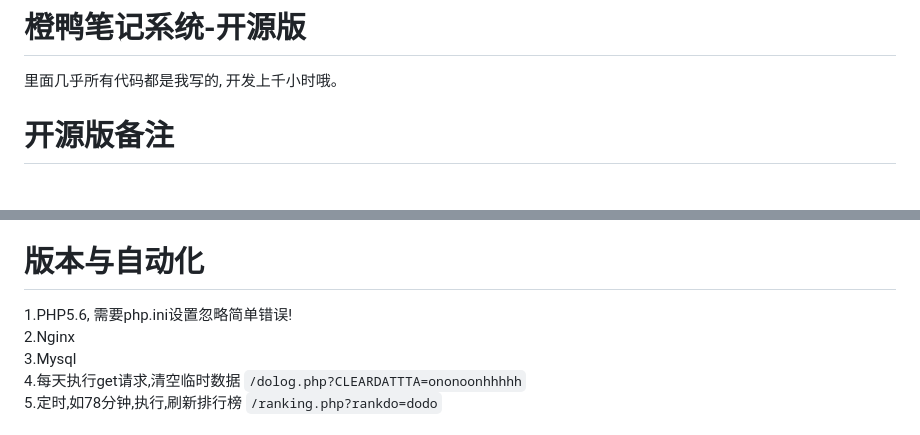
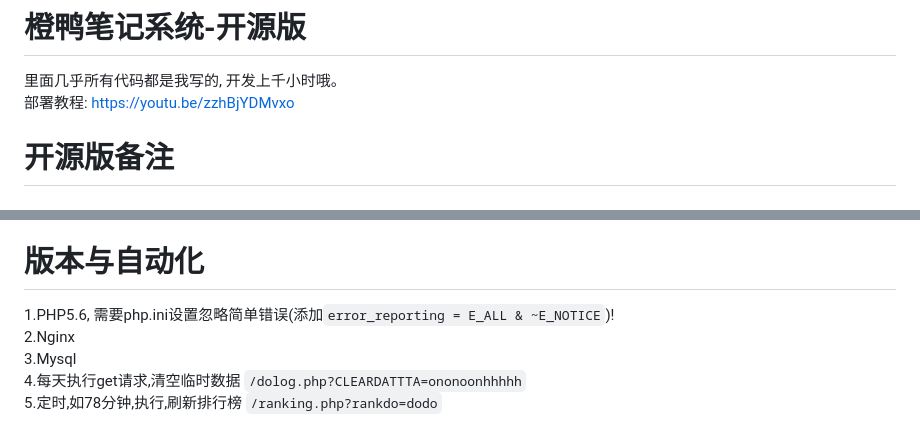
Before and after one commit to ordylan/OrdylanNote, a Markdown page: README.md, 2 parts joined by grey strips. GitHub-like rendering.

```diff
--- a/README.md
+++ b/README.md
@@ -1,5 +1,6 @@
 # 橙鸭笔记系统-开源版
 里面几乎所有代码都是我写的, 开发上千小时哦。
+部署教程: https://youtu.be/zzhBjYDMvxo
 
 # 开源版备注
 ## 域名
@@ -28,7 +29,7 @@
 Create at 10/16/2022 13:20.
 
 # 版本与自动化
-1.PHP5.6, 需要php.ini设置忽略简单错误!
+1.PHP5.6, 需要php.ini设置忽略简单错误(添加``error_reporting = E_ALL & ~E_NOTICE``)!
 2.Nginx
 3.Mysql
 4.每天执行get请求,清空临时数据 ``/dolog.php?CLEARDATTTA=ononoonhhhhh``
```
Also changed, not shown: other parts of README.md (+1 -1 lines).
